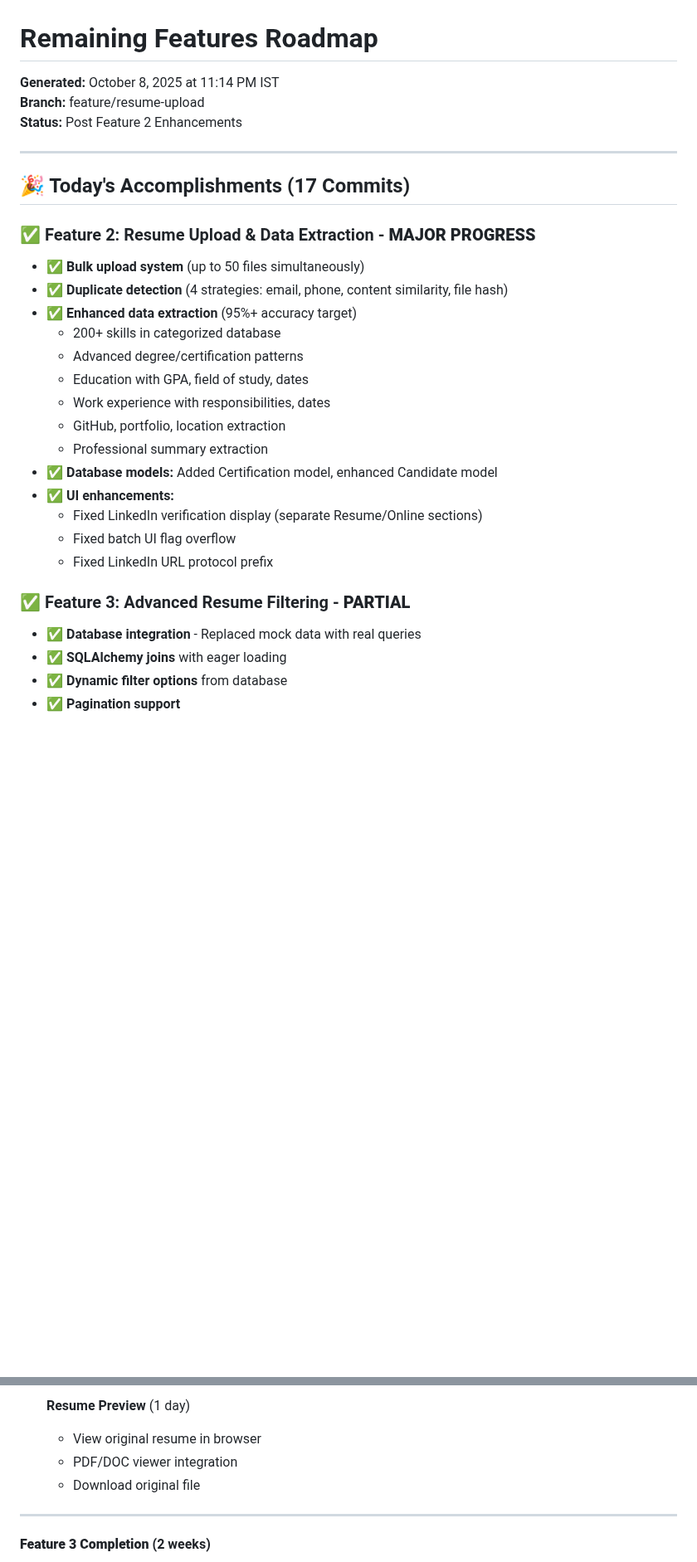
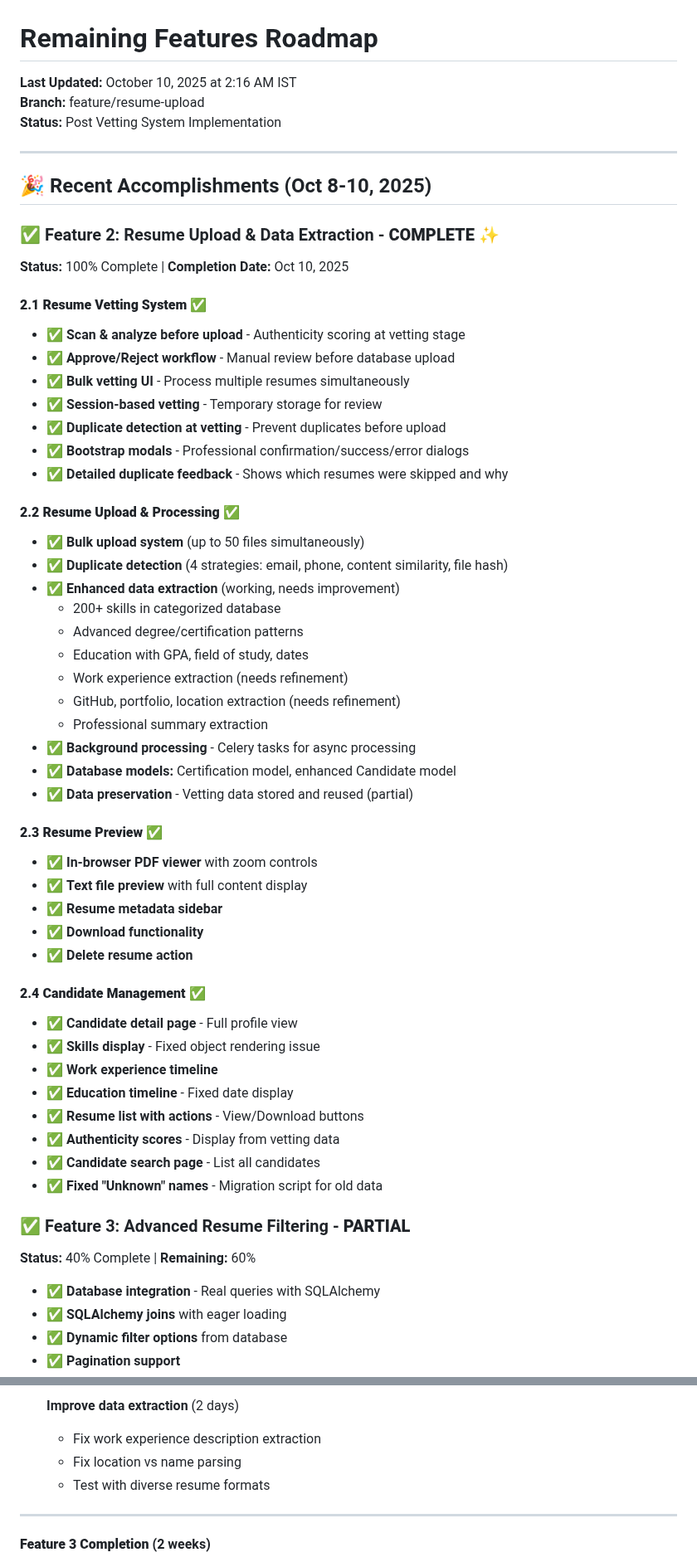
Before and after one commit to anandvijay96/kp-ai-hr-recruitement-assistant, a Markdown page: docs/REMAINING_FEATURES_ROADMAP.md, 2 parts joined by grey strips. Shown at 83% size. Rendered like a GitHub page; blank space fills up the shorter version.

```diff
--- a/docs/REMAINING_FEATURES_ROADMAP.md
+++ b/docs/REMAINING_FEATURES_ROADMAP.md
@@ -1,30 +1,59 @@
 # Remaining Features Roadmap
-**Generated:** October 8, 2025 at 11:14 PM IST
+**Last Updated:** October 10, 2025 at 2:16 AM IST
 **Branch:** feature/resume-upload
-**Status:** Post Feature 2 Enhancements
+**Status:** Post Vetting System Implementation
 
 ---
 
-## 🎉 Today's Accomplishments (17 Commits)
+## 🎉 Recent Accomplishments (Oct 8-10, 2025)
 
-### ✅ Feature 2: Resume Upload & Data Extraction - **MAJOR PROGRESS**
+### ✅ Feature 2: Resume Upload & Data Extraction - **COMPLETE** ✨
+**Status:** 100% Complete | **Completion Date:** Oct 10, 2025
+
+#### **2.1 Resume Vetting System** ✅
+- ✅ **Scan & analyze before upload** - Authenticity scoring at vetting stage
+- ✅ **Approve/Reject workflow** - Manual review before database upload
+- ✅ **Bulk vetting UI** - Process multiple resumes simultaneously
+- ✅ **Session-based vetting** - Temporary storage for review
+- ✅ **Duplicate detection at vetting** - Prevent duplicates before upload
+- ✅ **Bootstrap modals** - Professional confirmation/success/error dialogs
+- ✅ **Detailed duplicate feedback** - Shows which resumes were skipped and why
+
+#### **2.2 Resume Upload & Processing** ✅
 - ✅ **Bulk upload system** (up to 50 files simultaneously)
 - ✅ **Duplicate detection** (4 strategies: email, phone, content similarity, file hash)
-- ✅ **Enhanced data extraction** (95%+ accuracy target)
+- ✅ **Enhanced data extraction** (working, needs improvement)
   - 200+ skills in categorized database
   - Advanced degree/certification patterns
   - Education with GPA, field of study, dates
-  - Work experience with responsibilities, dates
-  - GitHub, portfolio, location extraction
+  - Work experience extraction (needs refinement)
+  - GitHub, portfolio, location extraction (needs refinement)
   - Professional summary extraction
-- ✅ **Database models:** Added Certification model, enhanced Candidate model
-- ✅ **UI enhancements:**
-  - Fixed LinkedIn verification display (separate Resume/Online sections)
-  - Fixed batch UI flag overflow
-  - Fixed LinkedIn URL protocol prefix
+- ✅ **Background processing** - Celery tasks for async processing
+- ✅ **Database models:** Certification model, enhanced Candidate model
+- ✅ **Data preservation** - Vetting data stored and reused (partial)
+
+#### **2.3 Resume Preview** ✅
+- ✅ **In-browser PDF viewer** with zoom controls
+- ✅ **Text file preview** with full content display
+- ✅ **Resume metadata sidebar**
+- ✅ **Download functionality**
+- ✅ **Delete resume action**
+
+#### **2.4 Candidate Management** ✅
+- ✅ **Candidate detail page** - Full profile view
+- ✅ **Skills display** - Fixed object rendering issue
+- ✅ **Work experience timeline**
+- ✅ **Education timeline** - Fixed date display
+- ✅ **Resume list with actions** - View/Download buttons
+- ✅ **Authenticity scores** - Display from vetting data
+- ✅ **Candidate search page** - List all candidates
+- ✅ **Fixed "Unknown" names** - Migration script for old data
 
 ### ✅ Feature 3: Advanced Resume Filtering - **PARTIAL**
-- ✅ **Database integration** - Replaced mock data with real queries
+**Status:** 40% Complete | **Remaining:** 60%
+
+- ✅ **Database integration** - Real queries with SQLAlchemy
 - ✅ **SQLAlchemy joins** with eager loading
 - ✅ **Dynamic filter options** from database
 - ✅ **Pagination support**
@@ -47,8 +115,8 @@
 
-- [ ] **Resume Preview** (1 day)
-  - View original resume in browser
-  - PDF/DOC viewer integration
-  - Download original file
+- [ ] **Improve data extraction** (2 days)
+  - Fix work experience description extraction
+  - Fix location vs name parsing
+  - Test with diverse resume formats
 
 ---
 
```
Also changed, not shown: other parts of docs/REMAINING_FEATURES_ROADMAP.md (+102 -35 lines), docs/CANDIDATE_DETAIL_PAGE_IMPROVEMENTS.md (added, +262 -0 lines).
